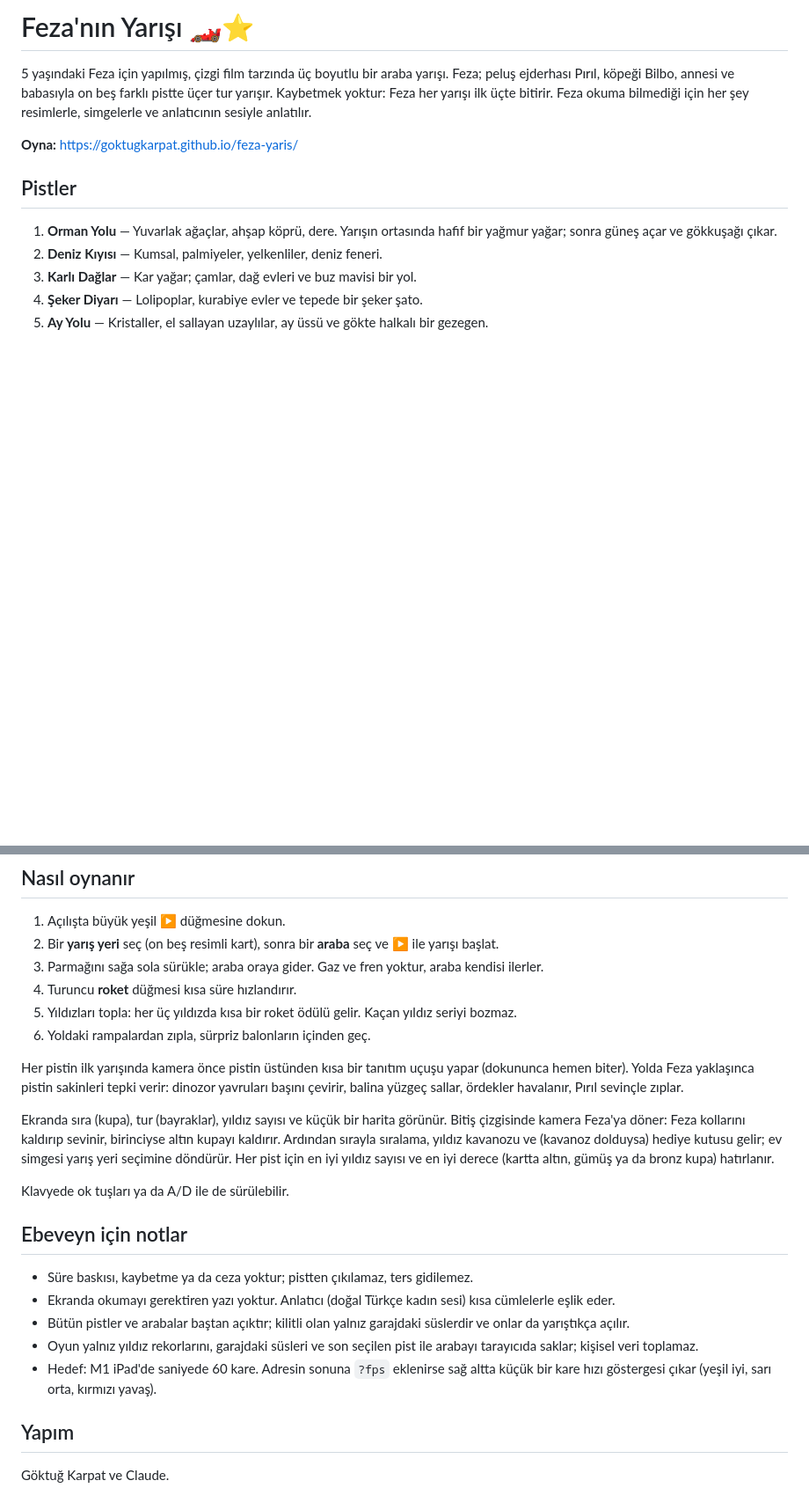
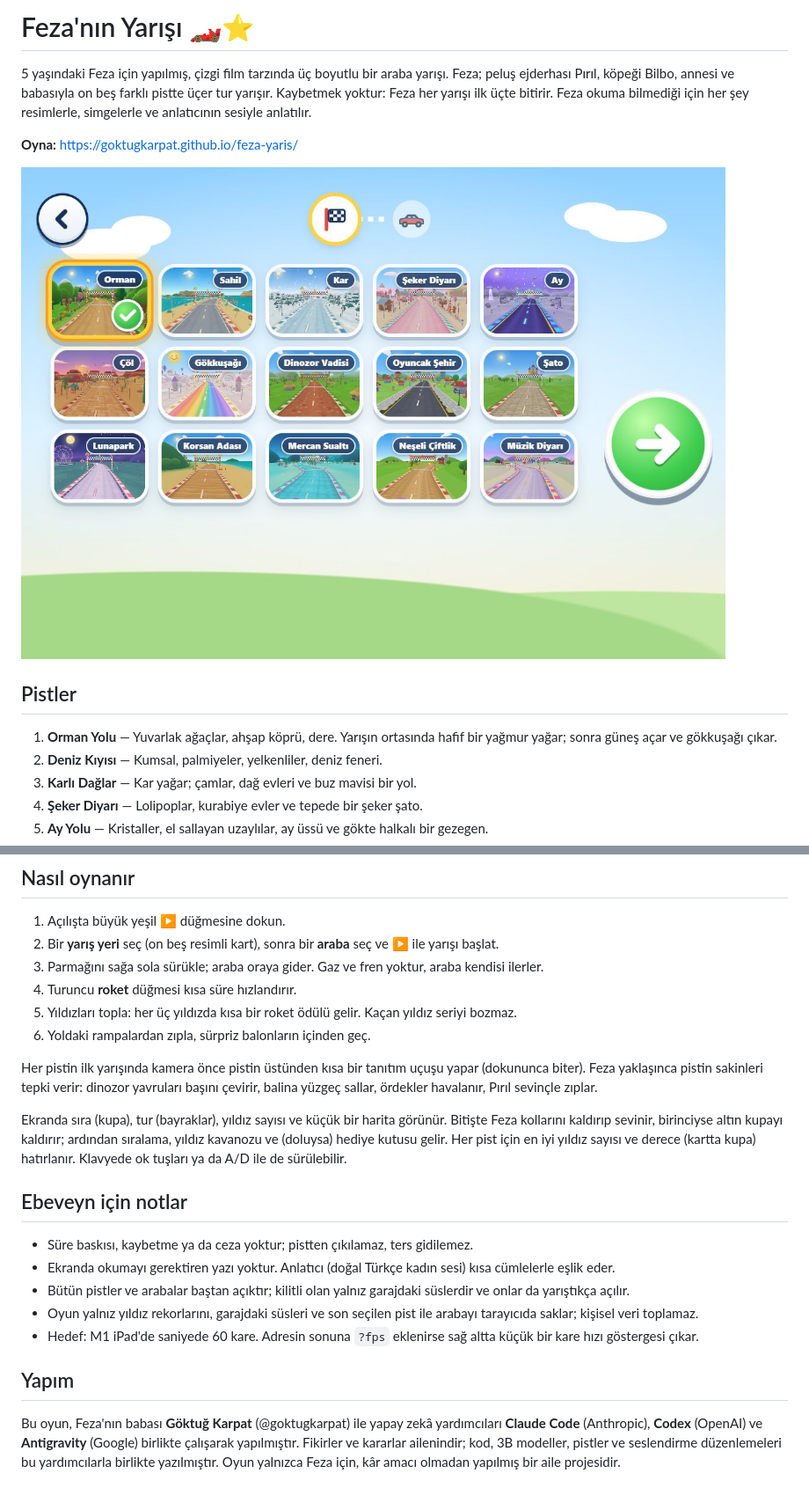
Before and after one commit to goktugkarpat/feza-yaris, a Markdown page: README.md, 2 parts joined by grey strips. Shown at 88% size. GitHub-like rendering; pictures changed too: ekran/pistler.jpg (added); blank space fills up the shorter version.

```diff
--- a/README.md
+++ b/README.md
@@ -5,6 +5,8 @@ on beş farklı pistte üçer tur yarışır. Kaybetmek yoktur: Feza her yarış
 simgelerle ve anlatıcının sesiyle anlatılır.
 
 **Oyna:** https://goktugkarpat.github.io/feza-yaris/
+
+![Pist seçimi](ekran/pistler.jpg)
 
 ## Pistler
 
@@ -68,13 +73,11 @@ Gücün ne kadar kaldığı ekranın üstünde küçülen renkli bir halkayla g
 5. Yıldızları topla: her üç yıldızda kısa bir roket ödülü gelir. Kaçan yıldız seriyi bozmaz.
 6. Yoldaki rampalardan zıpla, sürpriz balonların içinden geç.
 
-Her pistin ilk yarışında kamera önce pistin üstünden kısa bir tanıtım uçuşu yapar (dokununca hemen biter). Yolda Feza yaklaşınca
-pistin sakinleri tepki verir: dinozor yavruları başını çevirir, balina yüzgeç sallar, ördekler havalanır, Pırıl sevinçle zıplar.
+Her pistin ilk yarışında kamera önce pistin üstünden kısa bir tanıtım uçuşu yapar (dokununca biter). Feza yaklaşınca pistin sakinleri
+tepki verir: dinozor yavruları başını çevirir, balina yüzgeç sallar, ördekler havalanır, Pırıl sevinçle zıplar.
 
-Ekranda sıra (kupa), tur (bayraklar), yıldız sayısı ve küçük bir harita görünür. Bitiş çizgisinde kamera Feza'ya döner: Feza kollarını
-kaldırıp sevinir, birinciyse altın kupayı kaldırır. Ardından sırayla sıralama, yıldız kavanozu ve (kavanoz dolduysa) hediye kutusu gelir;
-ev simgesi yarış yeri seçimine döndürür. Her pist için en iyi yıldız sayısı ve en iyi derece (kartta altın, gümüş ya da bronz kupa) hatırlanır.
-
+Ekranda sıra (kupa), tur (bayraklar), yıldız sayısı ve küçük bir harita görünür. Bitişte Feza kollarını kaldırıp sevinir, birinciyse altın kupayı
+kaldırır; ardından sıralama, yıldız kavanozu ve (doluysa) hediye kutusu gelir. Her pist için en iyi yıldız sayısı ve derece (kartta kupa) hatırlanır.
 Klavyede ok tuşları ya da A/D ile de sürülebilir.
 
 ## Ebeveyn için notlar
@@ -83,8 +86,10 @@ Klavyede ok tuşları ya da A/D ile de sürülebilir.
 - Ekranda okumayı gerektiren yazı yoktur. Anlatıcı (doğal Türkçe kadın sesi) kısa cümlelerle eşlik eder.
 - Bütün pistler ve arabalar baştan açıktır; kilitli olan yalnız garajdaki süslerdir ve onlar da yarıştıkça açılır.
 - Oyun yalnız yıldız rekorlarını, garajdaki süsleri ve son seçilen pist ile arabayı tarayıcıda saklar; kişisel veri toplamaz.
-- Hedef: M1 iPad'de saniyede 60 kare. Adresin sonuna `?fps` eklenirse sağ altta küçük bir kare hızı göstergesi çıkar (yeşil iyi, sarı orta, kırmızı yavaş).
+- Hedef: M1 iPad'de saniyede 60 kare. Adresin sonuna `?fps` eklenirse sağ altta küçük bir kare hızı göstergesi çıkar.
 
 ## Yapım
 
-Göktuğ Karpat ve Claude.
+Bu oyun, Feza'nın babası **Göktuğ Karpat** (@goktugkarpat) ile yapay zekâ yardımcıları **Claude Code** (Anthropic), **Codex** (OpenAI) ve **Antigravity** (Google) birlikte çalışarak yapılmıştır.
+Fikirler ve kararlar ailenindir; kod, 3B modeller, pistler ve seslendirme düzenlemeleri bu yardımcılarla birlikte yazılmıştır.
+Oyun yalnızca Feza için, kâr amacı olmadan yapılmış bir aile projesidir.
```
Also changed, not shown: other parts of README.md (+15 -12 lines), ekran/araba.jpg (added), ekran/ay.jpg (added), ekran/kar.jpg (added), ekran/orman.jpg (added), ekran/sualti.jpg (added).
